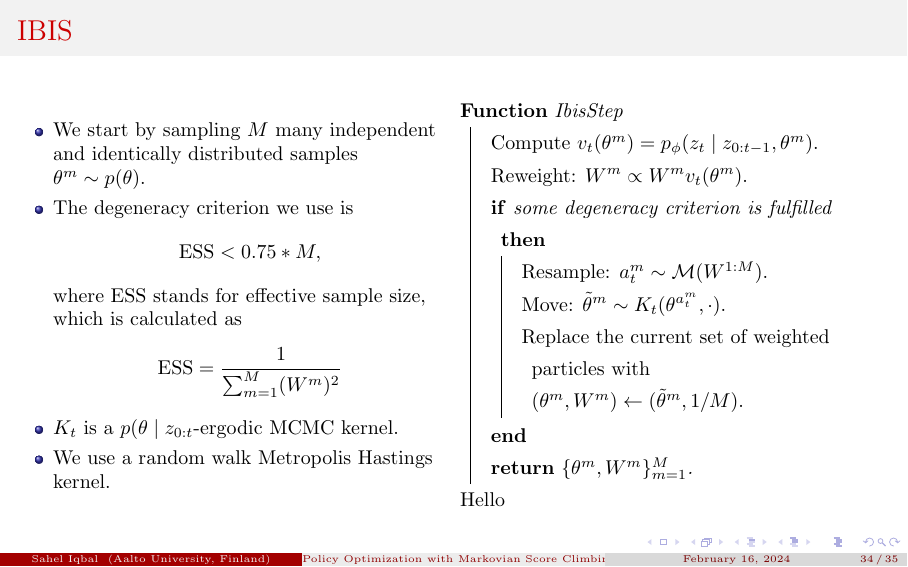
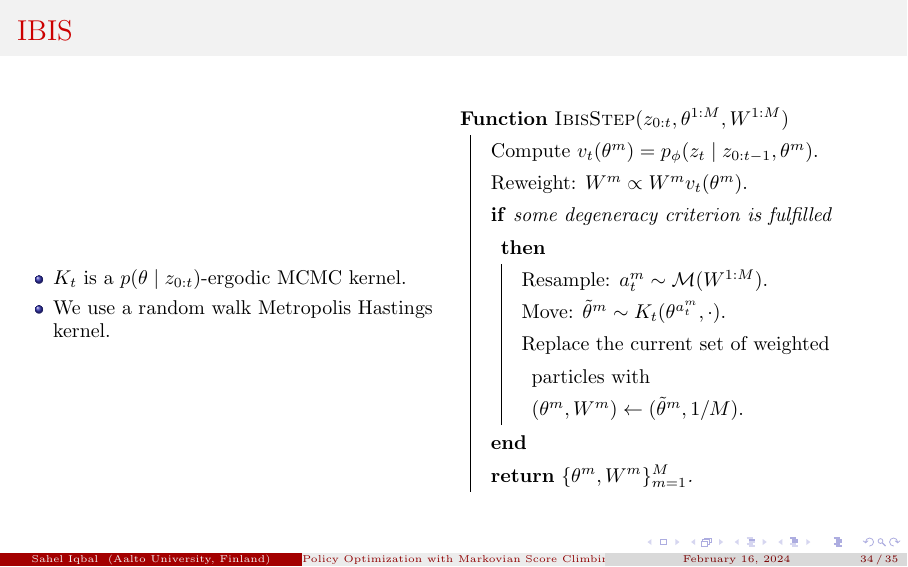
Before and after one commit to Sahel13/TU-Darmstadt-Presentation, LaTeX slides (main.tex): page 45 of 46 before the commit and page 49 of 50 after it. Compiled offline with pdfLaTeX.

Commit message:
IBIS done

```diff
--- a/main.tex
+++ b/main.tex
@@ -520,7 +520,19 @@
       \begin{columns}
         \begin{column}{0.5\textwidth}
           \begin{itemize}
-            \item We start by sampling $M$ many independent and identically distributed samples $\theta^m \sim p(\theta)$.
+            \only<1-2>{
+            \item We start by sampling $M$ many independent and identically distributed samples $\theta^m \sim p(\theta)$ with uniform weights $W^m = 1/M$.
+            }
+            \only<2>{
+            \item We then follow the routine outlined in the function \textsc{IbisStep}.
+            }
+            \only<3>{
+            \item The weight update is in accordance with Bayes' rule
+              \begin{equation}
+                p(\theta \mid z_{0:t}) \propto p_\phi(z_t \mid z_{0:t-1}, \theta) \, p(\theta \mid z_{0:t-1})
+              \end{equation}
+            }
+            \only<4>{
             \item The degeneracy criterion we use is
               \begin{equation}
                 \textrm{ESS} < 0.75 * M,
@@ -529,18 +541,22 @@
               \begin{equation}
                 \textrm{ESS} = \frac{1}{\sum_{m=1}^M (W^m)^2}
               \end{equation}
-            \item $K_t$ is a $p(\theta \mid z_{0:t}$-ergodic MCMC kernel.
+            }
+            \only<5>{
+            \item $K_t$ is a $p(\theta \mid z_{0:t})$-ergodic MCMC kernel.
             \item We use a random walk Metropolis Hastings kernel.
+            }
           \end{itemize}
         \end{column}
         \begin{column}{0.5\textwidth}
+          \uncover<2->{
           \begin{algorithm}[H]
             \setstretch{1.35}
             \SetAlgoLined
             \LinesNumbered
             \DontPrintSemicolon
             \SetKwProg{Fn}{Function}{}{}
-            \Fn{IbisStep}{
+            \Fn{\textsc{IbisStep}$(z_{0:t}, \theta^{1:M}, W^{1:M})$}{
               Compute $v_t(\theta^m) = p_\phi(z_t \mid z_{0:t-1}, \theta^m)$. \;
               Reweight: $W^m \propto W^m v_t(\theta^m)$. \;
               \If{some degeneracy criterion is fulfilled}{
@@ -552,7 +568,7 @@
               \KwRet{$\{\theta^m, W^m\}_{m=1}^M$.} \;
             }
           \end{algorithm}
-        Hello
+        }
         \end{column}
       \end{columns}
     \end{frame}
```
Also changed, not shown: main.tex (2 more changed lines).
